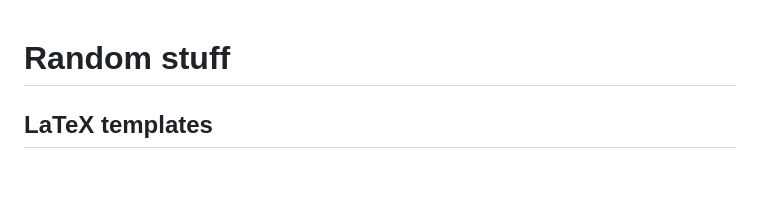
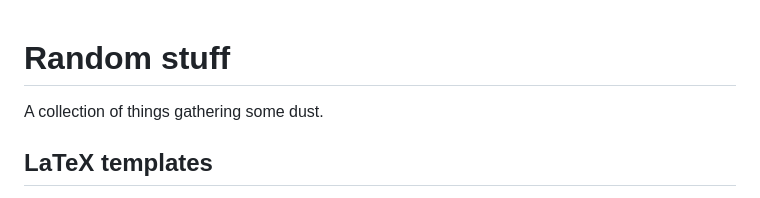
Before and after one commit to goznalo-git/goznalo-git.github.io, a Markdown page: docs/random.md, the part around one of its changes. Rendered like a GitHub page; blank space fills up the shorter version.

```diff
--- a/docs/random.md
+++ b/docs/random.md
@@ -1,5 +1,6 @@
 # Random stuff
 
+A collection of things gathering some dust.
 
 ## LaTeX templates
 
```
Also changed, not shown: other parts of docs/random.md (+2 -2 lines), docs/publications.md (+4 -4 lines), docs/teaching.md (+24 -3 lines).
